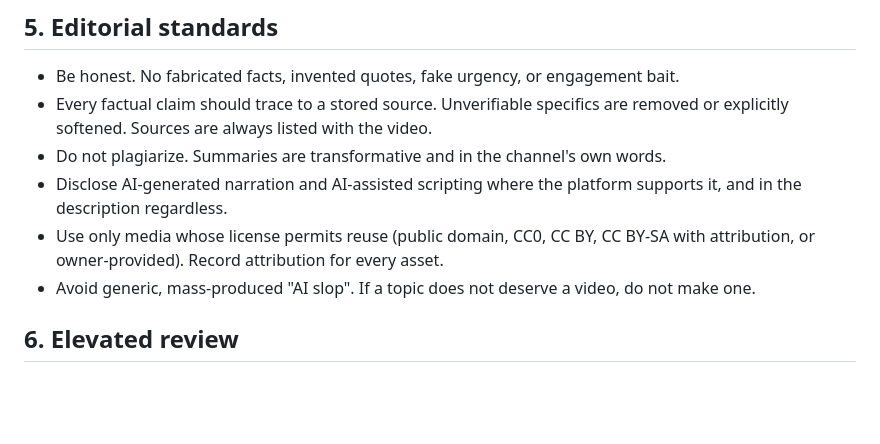
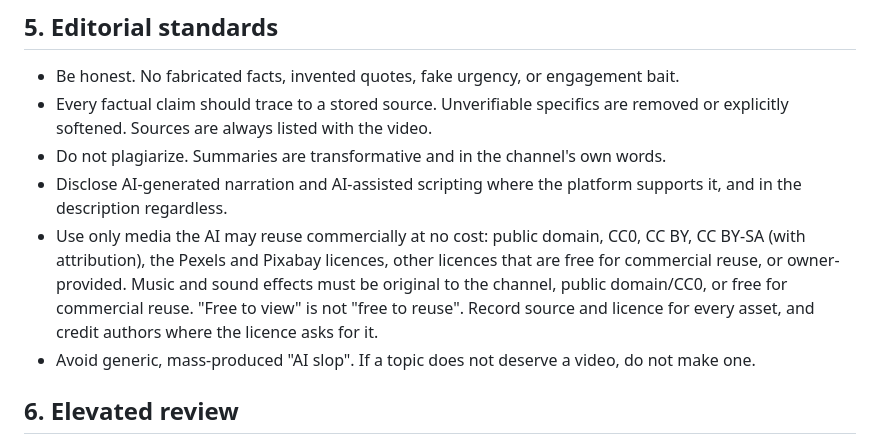
Before and after one commit to scottvaaron-ctrl/AI-MEDIA-ZERO, a Markdown page: config/constitution.md, the part around the change. Drawn GitHub-style; blank space fills up the shorter version.

Commit message:
Constitution §5: commercial-reuse media rule incl. Pexels/Pixabay and music (owner-approved 2026-10-09)
Owner instruction in session: 'You may edit the constitution with the approved changes'.
Wording from docs/PLAN_FULL_CONTROL.md section 8 (OWNER_TODO A3, the only open constitution item).

Co-Authored-By: Claude Opus 5.5 <noreply@anthropic.com>

```diff
--- a/config/constitution.md
+++ b/config/constitution.md
@@ -49,8 +49,12 @@ platform data where a platform's policy requires it. Only the owner can resume.
 - Do not plagiarize. Summaries are transformative and in the channel's own words.
 - Disclose AI-generated narration and AI-assisted scripting where the platform
   supports it, and in the description regardless.
-- Use only media whose license permits reuse (public domain, CC0, CC BY, CC BY-SA
-  with attribution, or owner-provided). Record attribution for every asset.
+- Use only media the AI may reuse commercially at no cost: public domain, CC0,
+  CC BY, CC BY-SA (with attribution), the Pexels and Pixabay licences, other
+  licences that are free for commercial reuse, or owner-provided. Music and sound
+  effects must be original to the channel, public domain/CC0, or free for
+  commercial reuse. "Free to view" is not "free to reuse". Record source and
+  licence for every asset, and credit authors where the licence asks for it.
 - Avoid generic, mass-produced "AI slop". If a topic does not deserve a video,
   do not make one.
 
```
